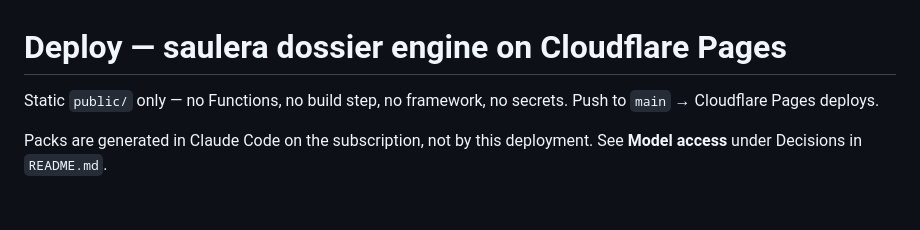
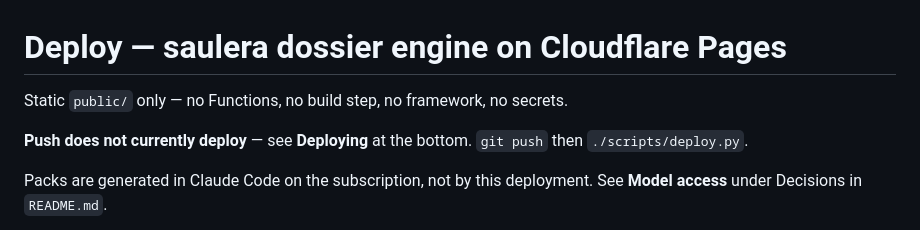
Before and after one commit to linardsb/saulera-dossier-engine, a Markdown page: DEPLOY.md, the part around the change. GitHub-like rendering; blank space fills up the shorter version.

Commit message:
docs: header said push deploys; it does not
Co-Authored-By: Claude Opus 5 (1M context) <noreply@anthropic.com>
Claude-Session: https://claude.ai/code/session_01VkXYKXMbPuetSRUkLqEVW4

```diff
--- a/DEPLOY.md
+++ b/DEPLOY.md
@@ -1,7 +1,9 @@
 # Deploy — saulera dossier engine on Cloudflare Pages
 
-Static `public/` only — no Functions, no build step, no framework, no secrets. Push to
-`main` → Cloudflare Pages deploys.
+Static `public/` only — no Functions, no build step, no framework, no secrets.
+
+**Push does not currently deploy** — see **Deploying** at the bottom. `git push` then
+`./scripts/deploy.py`.
 
 Packs are generated in Claude Code on the subscription, not by this deployment. See **Model
 access** under Decisions in `README.md`.
```
